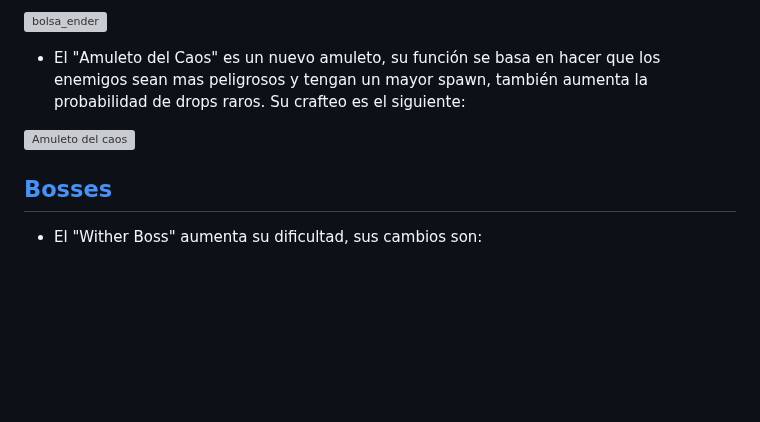
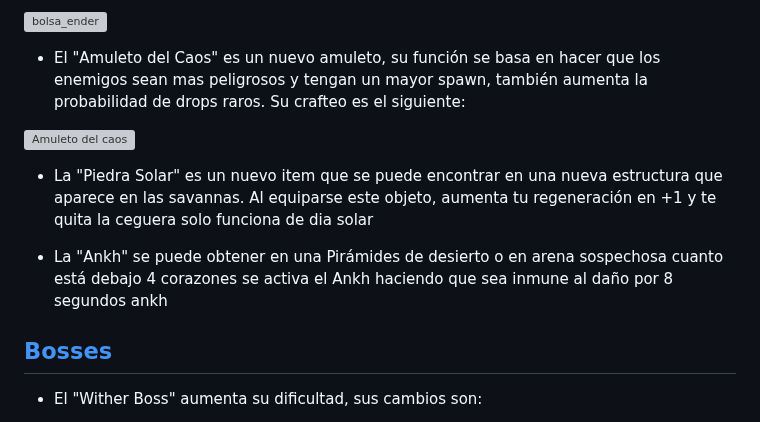
Before and after one commit to MiguelVeraXd/Valley-Dimensional-Wiki, a Markdown page: Main/Wiki/dia 0.md, the part around the change. Rendered like a GitHub page; blank space fills up the shorter version; grey boxes are pictures that could not be loaded.

```diff
--- a/Main/Wiki/dia 0.md
+++ b/Main/Wiki/dia 0.md
@@ -68,6 +68,10 @@
 
 ![Amuleto del caos](https://github.com/MiguelVeraXd/Valley-Dimensional-Wiki/blob/main/Main/Wiki/assets/crafteo/amuleto_del_caos.png)
 
+* La "Piedra Solar" es un nuevo item que se puede encontrar en una nueva estructura que aparece en las savannas. Al equiparse este objeto, aumenta tu regeneración en +1 y te quita la ceguera solo funciona de dia solar
+
+* La "Ankh" se puede obtener en una Pirámides de desierto o en arena sospechosa cuanto está debajo 4 corazones se activa el Ankh haciendo que sea inmune al daño por 8 segundos ankh
+
 ## [Bosses](https://github.com/MiguelVeraXd/Valley-Dimensional-Wiki/blob/main/Main/Wiki/bosses.md)
 * El "Wither Boss" aumenta su dificultad, sus cambios son:
 
```
